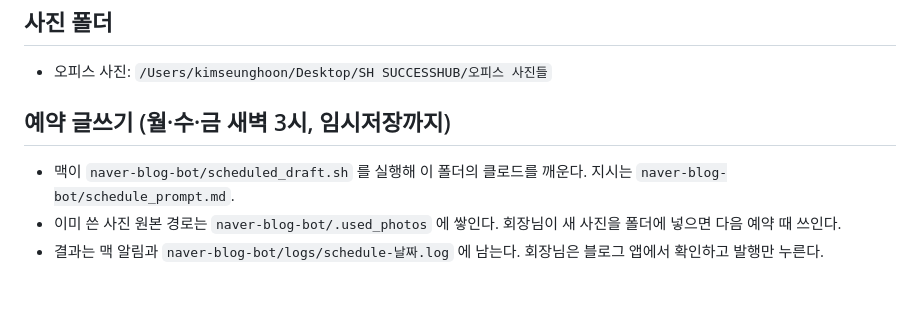
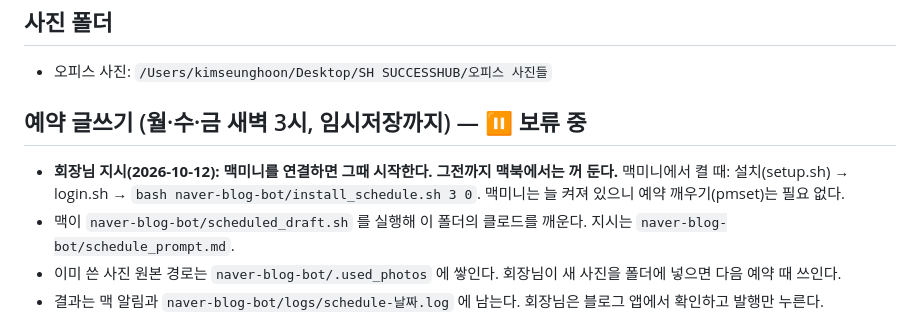
Before and after one commit to ghost9434-byte/my-first-project, a Markdown page: CLAUDE.md, the part around the change. Drawn GitHub-style; blank space fills up the shorter version.

Commit message:
예약 글쓰기 보류: 맥미니 연결 후 시작 (회장님 지시)
Co-Authored-By: Claude Opus 5.5 <noreply@anthropic.com>
Claude-Session: https://claude.ai/code/session_01PaRKrLg19gQGQCBbNCn8Uw

```diff
--- a/CLAUDE.md
+++ b/CLAUDE.md
@@ -91,7 +91,9 @@
 ## 사진 폴더
 - 오피스 사진: `/Users/kimseunghoon/Desktop/SH SUCCESSHUB/오피스 사진들`
 
-## 예약 글쓰기 (월·수·금 새벽 3시, 임시저장까지)
+## 예약 글쓰기 (월·수·금 새벽 3시, 임시저장까지) — ⏸ 보류 중
+- **회장님 지시(2026-10-12): 맥미니를 연결하면 그때 시작한다. 그전까지 맥북에서는 꺼 둔다.**
+  맥미니에서 켤 때: 설치(setup.sh) → login.sh → `bash naver-blog-bot/install_schedule.sh 3 0`. 맥미니는 늘 켜져 있으니 예약 깨우기(pmset)는 필요 없다.
 - 맥이 `naver-blog-bot/scheduled_draft.sh` 를 실행해 이 폴더의 클로드를 깨운다. 지시는 `naver-blog-bot/schedule_prompt.md`.
 - 이미 쓴 사진 원본 경로는 `naver-blog-bot/.used_photos` 에 쌓인다. 회장님이 새 사진을 폴더에 넣으면 다음 예약 때 쓰인다.
 - 결과는 맥 알림과 `naver-blog-bot/logs/schedule-날짜.log` 에 남는다. 회장님은 블로그 앱에서 확인하고 발행만 누른다.
```
Also changed, not shown: naver-blog-bot/README.md (+1 -1 lines).
